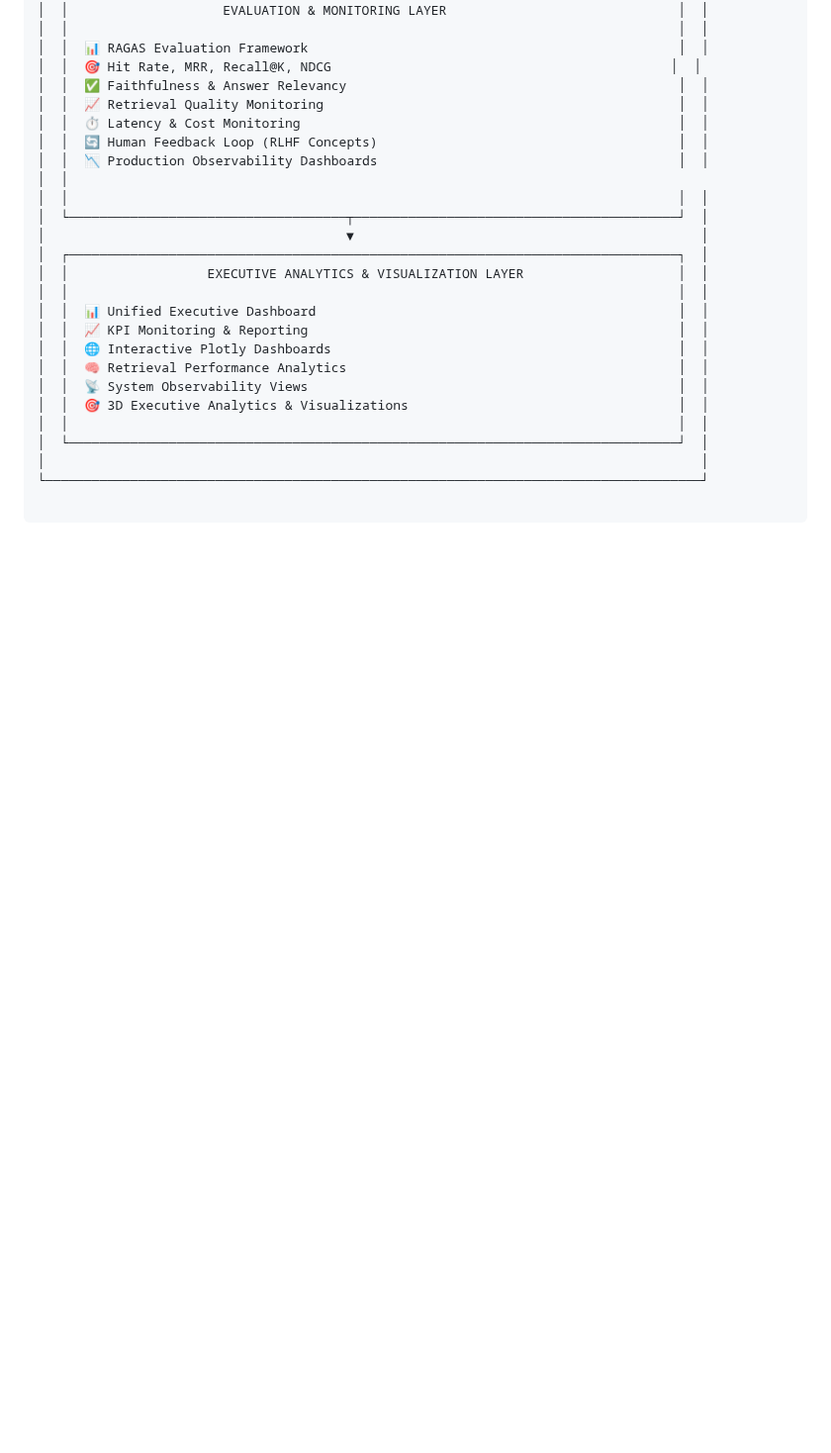
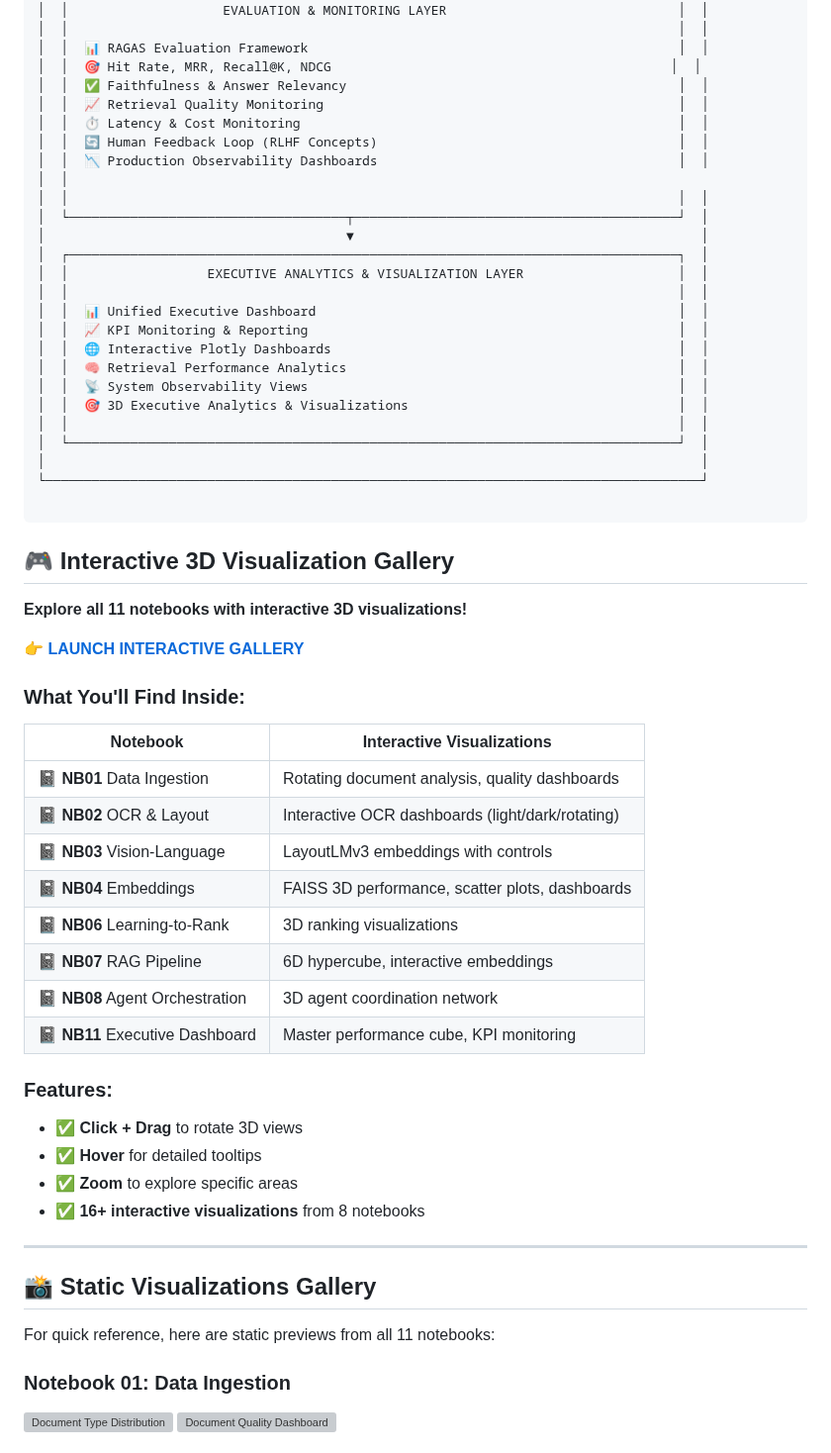
Before and after one commit to ImranDataScientist83/healthcare-covid-analysis, a Markdown page: 00-ENTERPRISE-KNOWLEDGE-INTELLIGENCE-AGENTIC-RAG-&-3D-EXECUTIVE-ANALYTICS-PLATFORM/README.md, the part around one of its changes. Shown at 99% size. GitHub-like rendering; blank space fills up the shorter version; grey boxes are pictures that could not be loaded.

````diff
--- a/00-ENTERPRISE-KNOWLEDGE-INTELLIGENCE-AGENTIC-RAG-&-3D-EXECUTIVE-ANALYTICS-PLATFORM/README.md
+++ b/00-ENTERPRISE-KNOWLEDGE-INTELLIGENCE-AGENTIC-RAG-&-3D-EXECUTIVE-ANALYTICS-PLATFORM/README.md
@@ -196,3 +196,40 @@ The implementation demonstrates enterprise-scale AI platform engineering across
 └─────────────────────────────────────────────────────────────────────────────────────┘
 
 ```
+
+## 🎮 Interactive 3D Visualization Gallery
+
+**Explore all 11 notebooks with interactive 3D visualizations!**
+
+👉 **[LAUNCH INTERACTIVE GALLERY](https://imrandatascientist83.github.io/healthcare-covid-analysis/00-ENTERPRISE-KNOWLEDGE-INTELLIGENCE-AGENTIC-RAG-%26-3D-EXECUTIVE-ANALYTICS-PLATFORM/html_exports/)**
+
+### What You'll Find Inside:
+
+| Notebook | Interactive Visualizations |
+|----------|---------------------------|
+| 📓 **NB01** Data Ingestion | Rotating document analysis, quality dashboards |
+| 📓 **NB02** OCR & Layout | Interactive OCR dashboards (light/dark/rotating) |
+| 📓 **NB03** Vision-Language | LayoutLMv3 embeddings with controls |
+| 📓 **NB04** Embeddings | FAISS 3D performance, scatter plots, dashboards |
+| 📓 **NB06** Learning-to-Rank | 3D ranking visualizations |
+| 📓 **NB07** RAG Pipeline | 6D hypercube, interactive embeddings |
+| 📓 **NB08** Agent Orchestration | 3D agent coordination network |
+| 📓 **NB11** Executive Dashboard | Master performance cube, KPI monitoring |
+
+### Features:
+
+- ✅ **Click + Drag** to rotate 3D views
+- ✅ **Hover** for detailed tooltips
+- ✅ **Zoom** to explore specific areas
+- ✅ **16+ interactive visualizations** from 8 notebooks
+
+---
+
+## 📸 Static Visualizations Gallery
+
+For quick reference, here are static previews from all 11 notebooks:
+
+### Notebook 01: Data Ingestion
+![Document Type Distribution](images/doc_type_distribution.png)
+![Document Quality Dashboard](images/document_quality_dashboard.png)
+
````
Also changed, not shown: other parts of 00-ENTERPRISE-KNOWLEDGE-INTELLIGENCE-AGENTIC-RAG-&-3D-EXECUTIVE-ANALYTICS-PLATFORM/README.md (+12 -0 lines).
